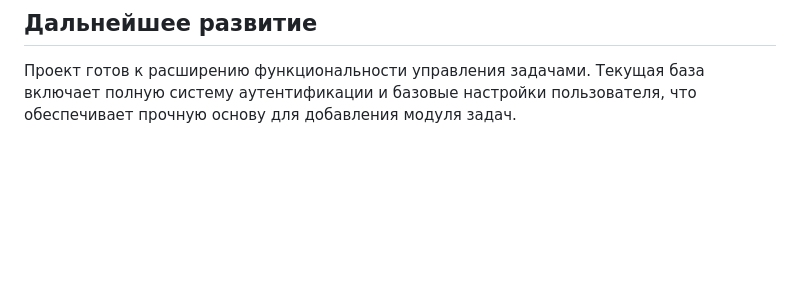
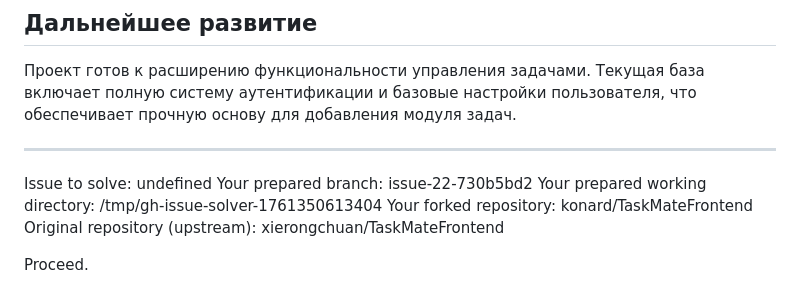
Before and after one commit to xierongchuan/TaskMateFrontend, a Markdown page: CLAUDE.md, the part around the change. Rendered like a GitHub page; blank space fills up the shorter version.

Commit message:
Initial commit with task details for issue #22
Adding CLAUDE.md with task information for AI processing.
This file will be removed when the task is complete.

Issue: undefined

```diff
--- a/CLAUDE.md
+++ b/CLAUDE.md
@@ -236,3 +236,13 @@ composer test
 ## Дальнейшее развитие
 
 Проект готов к расширению функциональности управления задачами. Текущая база включает полную систему аутентификации и базовые настройки пользователя, что обеспечивает прочную основу для добавления модуля задач.
+
+---
+
+Issue to solve: undefined
+Your prepared branch: issue-22-730b5bd2
+Your prepared working directory: /tmp/gh-issue-solver-1761350613404
+Your forked repository: konard/TaskMateFrontend
+Original repository (upstream): xierongchuan/TaskMateFrontend
+
+Proceed.
```
